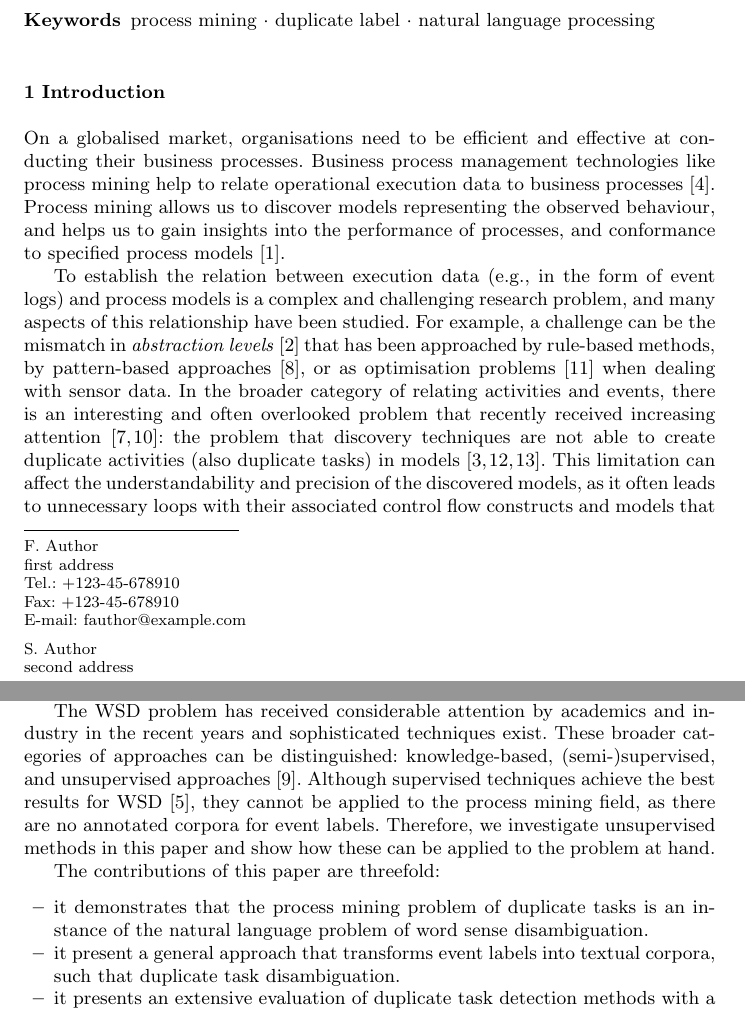
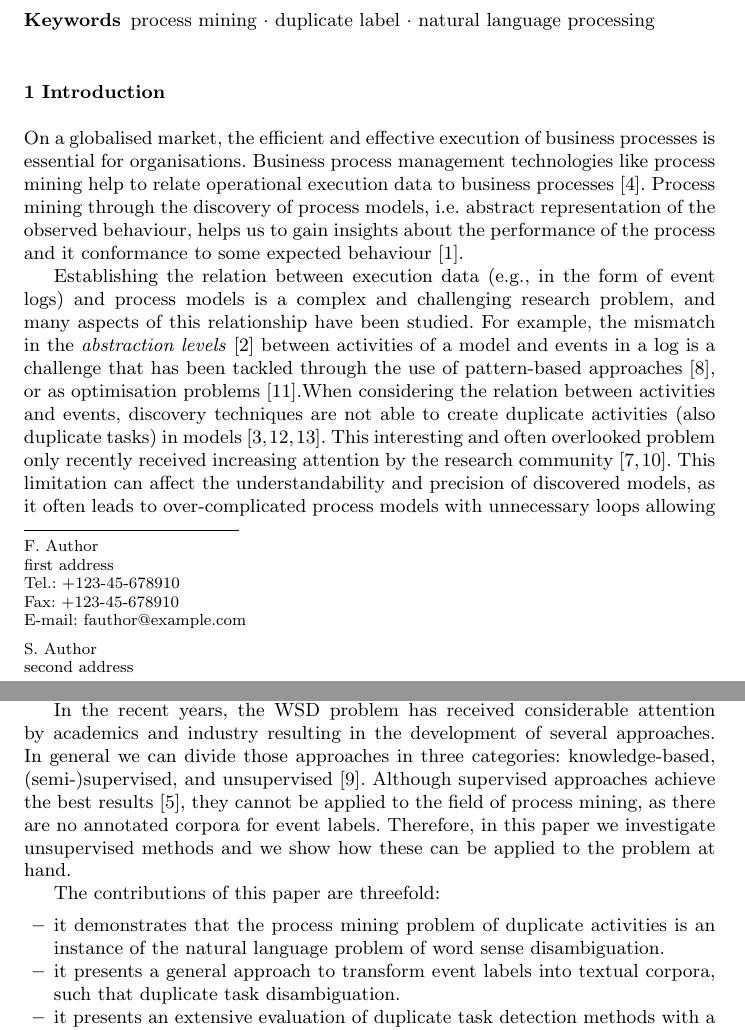
Before and after one commit to AndreasRoggeSolti/DuplicateLabels, a LaTeX paper (main.tex, which reads text/introduction.tex): two parts of pages 1 and 2 of 3, joined at a grey line, cut so that both start at the same text. Compiled offline with pdfLaTeX.

Commit message:
Introduction 1.1

```diff
--- a/text/introduction.tex
+++ b/text/introduction.tex
@@ -1,7 +1,6 @@
 \section{Introduction}
 \label{sec:intro}
-On a globalised market, organisations need to be efficient and effective at conducting their business processes. Business process management technologies like process mining help to relate operational execution data to business processes~\cite{DBLP:books/daglib/0031128}. Process mining allows us to discover models representing the observed behaviour, and helps us to gain insights into the performance of processes, and conformance to specified process models \cite{DBLP:books/sp/Aalst16}.
+On a globalised market, the efficient and effective execution of business processes is essential for organisations. Business process management technologies like process mining help to relate operational execution data to business processes~\cite{DBLP:books/daglib/0031128}. Process mining through the discovery of process models, i.e.\ abstract representation of the observed behaviour, helps us to gain insights about the performance of the process and it conformance to some expected behaviour~\cite{DBLP:books/sp/Aalst16}.
 
-To establish the relation between execution data (e.g., in the form of event logs) and process models is a complex and challenging research problem, and many aspects of this relationship have been studied. For example, a challenge can be the mismatch in \emph{abstraction levels}~\cite{DBLP:journals/is/0001MW14} that has been approached by rule-based methods, by pattern-based approaches~\cite{DBLP:conf/bpm/MannhardtLRAT16}, or as optimisation problems~\cite{DBLP:conf/caise/SenderovichRGMM16} when dealing with sensor data.
-In the broader category of relating activities and events, there is an interesting and often overlooked problem that recently received increasing attention~\cite{DBLP:conf/bpm/LuFBA16,DBLP:conf/bpm/PedroC16}: the problem that discovery techniques are not able to create duplicate activities (also duplicate tasks) in models \cite{DBLP:journals/topnoc/Carmona12,tie2009clustering,XiaoHui2009alphaStartStar}. This limitation can affect the understandability and precision of the discovered models, as it often leads to unnecessary loops with their associated control flow constructs and models that allow too much behaviour (e.g., with flower-model like structures in Petri nets).
-The recent approaches tackling this problem provide means to distinguish events with the same label in event logs. The approach by Lu et al. algorithmically exploits the event context~\cite{DBLP:conf/bpm/LuFBA16}, and the approach by de San Pedro and Cortadella is based on gradual reduction of transition systems \cite{DBLP:conf/bpm/PedroC16}. These two methods describe tailored algorithms for the task of separating events of equal labels to allow duplicate tasks in discovered models.
+Establishing the relation between execution data (e.g., in the form of event logs) and process models is a complex and challenging research problem, and many aspects of this relationship have been studied. For example, the mismatch in the \emph{abstraction levels}~\cite{DBLP:journals/is/0001MW14} between activities of a model and events in a log is a challenge that has been tackled through the use of pattern-based approaches~\cite{DBLP:conf/bpm/MannhardtLRAT16}, or as optimisation problems~\cite{DBLP:conf/caise/SenderovichRGMM16}.% when dealing with sensor data.
+When considering the relation between activities and events, discovery techniques are not able to create duplicate activities (also duplicate tasks) in models \cite{DBLP:journals/topnoc/Carmona12,tie2009clustering,XiaoHui2009alphaStartStar}. This interesting and often overlooked problem only recently received increasing attention by the research community~\cite{DBLP:conf/bpm/LuFBA16,DBLP:conf/bpm/PedroC16}. This limitation can affect the understandability and precision of discovered models, as it often leads to over-complicated process models with unnecessary loops allowing too much behaviour (e.g., with flower-model like structures in Petri nets).
@@ -11,13 +9,14 @@ More precicely, we consider the event label disambiguation as special instance t
-Navigli defines the problem as "word sense disambiguation is the ability to computationally determine which sense of a word is activated by its use in a particular context"~\cite{DBLP:journals/csur/Navigli09}.
+In contrast, to an algorithmic approach, in this work we investigate how the research achievements in the field of natural language processing can be adapted to the address the problem of identifying duplicate activities in the field of process mining.
+More precisely, we consider event label disambiguation as a special instance of the word sense disambiguation (WSD) problem~\cite{DBLP:journals/csur/Navigli09}. WSD is one of the oldest problems in natural language processing and artificial intelligence~\cite{article_from_50s}, and Navigli defines it as "the ability to computationally determine which sense of a word is activated by its use in a particular context"~\cite{DBLP:journals/csur/Navigli09}.
 
-The WSD problem has received considerable attention by academics and industry in the recent years and sophisticated techniques exist. These broader categories of approaches can be distinguished: knowledge-based, (semi-)supervised, and unsupervised approaches \cite{DBLP:journals/csur/Navigli09}. Although supervised techniques achieve the best results for WSD~\cite{iacobacci2016embeddings}, they cannot be applied to the process mining field, as there are no annotated corpora for event labels. Therefore, we investigate unsupervised methods in this paper and show how these can be applied to the problem at hand.
+In the recent years, the WSD problem has received considerable attention by academics and industry resulting in the development of several approaches. In general we can divide those approaches in three categories: knowledge-based, (semi-)supervised, and unsupervised~\cite{DBLP:journals/csur/Navigli09}. Although supervised approaches achieve the best results~\cite{iacobacci2016embeddings}, they cannot be applied to the field of process mining, as there are no annotated corpora for event labels. Therefore, in this paper we investigate unsupervised methods and we show how these can be applied to the problem at hand.
 
 %By WSD, it becomes possible to understand the two separate meanings of \emph{bank} in the phrase "Yesterday, I went to the bank to cancel my account, which exhausted me, so I sat down on a bank in the park."
 
 The contributions of this paper are threefold:
 \begin{itemize}
-	\item it demonstrates that the process mining problem of duplicate tasks is an instance of the natural language problem of word sense disambiguation.
-	\item it present a general approach that transforms event labels into textual corpora, such that duplicate task disambiguation.
+	\item it demonstrates that the process mining problem of duplicate activities is an instance of the natural language problem of word sense disambiguation.
+	\item it presents a general approach to transform event labels into textual corpora, such that duplicate task disambiguation.
 	\item it presents an extensive evaluation of duplicate task detection methods with a repository of process models, and existing benchmark event logs.
 \end{itemize}
 
```
Also changed, not shown: text/introduction.tex (3 more changed lines).
